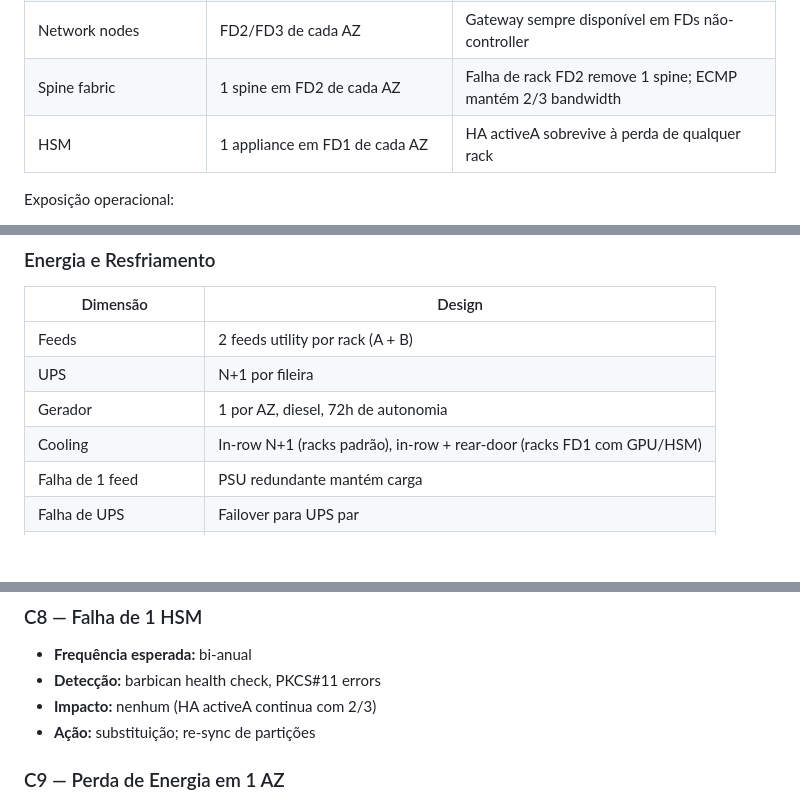
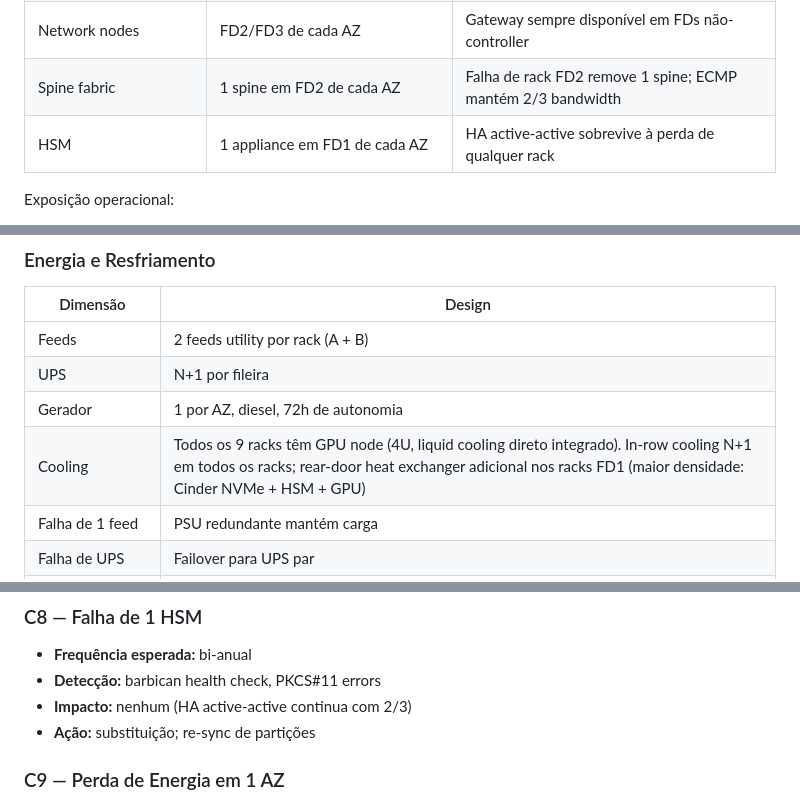
Before and after one commit to heitorrapcinski/private-cloud-project, a Markdown page: docs/11-business-continuity.md, 3 parts joined by grey strips. Drawn GitHub-style; blank space fills up the shorter version.

```diff
--- a/docs/11-business-continuity.md
+++ b/docs/11-business-continuity.md
@@ -63,7 +63,7 @@ Sem a camada de FD, uma falha de rack derrubaria múltiplos nós simultaneamente
 | Swift | 2 nós em cada FD | Replicas zone-aware garantem distribuição entre AZs e FDs |
 | Network nodes | FD2/FD3 de cada AZ | Gateway sempre disponível em FDs não-controller |
 | Spine fabric | 1 spine em FD2 de cada AZ | Falha de rack FD2 remove 1 spine; ECMP mantém 2/3 bandwidth |
-| HSM | 1 appliance em FD1 de cada AZ | HA activeA sobrevive à perda de qualquer rack |
+| HSM | 1 appliance em FD1 de cada AZ | HA active-active sobrevive à perda de qualquer rack |
 
 Exposição operacional:
 
@@ -266,7 +266,7 @@ Eventos acima de L4 (perda de região inteira = 9 FDs, 100% de capacity loss) n
 | Feeds | 2 feeds utility por rack (A + B) |
 | UPS | N+1 por fileira |
 | Gerador | 1 por AZ, diesel, 72h de autonomia |
-| Cooling | In-row N+1 (racks padrão), in-row + rear-door (racks FD1 com GPU/HSM) |
+| Cooling | Todos os 9 racks têm GPU node (4U, liquid cooling direto integrado). In-row cooling N+1 em todos os racks; rear-door heat exchanger adicional nos racks FD1 (maior densidade: Cinder NVMe + HSM + GPU) |
 | Falha de 1 feed | PSU redundante mantém carga |
 | Falha de UPS | Failover para UPS par |
 | Falha prolongada utility | Gerador entra em 30s; autonomia 72h |
@@ -330,7 +330,7 @@ Eventos acima de L4 (perda de região inteira = 9 FDs, 100% de capacity loss) n
 ### C8 — Falha de 1 HSM
 - **Frequência esperada:** bi-anual
 - **Detecção:** barbican health check, PKCS#11 errors
-- **Impacto:** nenhum (HA activeA continua com 2/3)
+- **Impacto:** nenhum (HA active-active continua com 2/3)
 - **Ação:** substituição; re-sync de partições
 
 ### C9 — Perda de Energia em 1 AZ
```
Also changed, not shown: docs/01-physical-architecture.md (+8 -5 lines).
